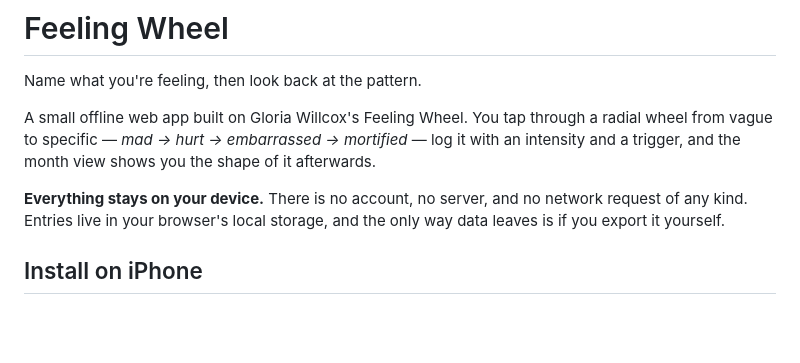
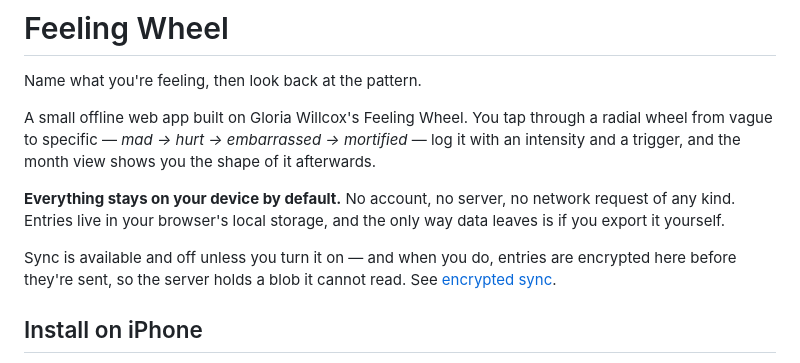
Before and after one commit to terry-zeng1134/feeling-wheel, a Markdown page: README.md, the part around the change. Rendered like a GitHub page; blank space fills up the shorter version.

Commit message:
Correct README claim that no network request is ever made
Accurate before sync existed; now qualified as the default with a
pointer to how sync preserves the property.

Co-Authored-By: Claude Opus 5 <noreply@anthropic.com>

```diff
--- a/README.md
+++ b/README.md
@@ -7,9 +7,13 @@ a radial wheel from vague to specific — *mad → hurt → embarrassed → mort
 log it with an intensity and a trigger, and the month view shows you the shape of
 it afterwards.
 
-**Everything stays on your device.** There is no account, no server, and no
+**Everything stays on your device by default.** No account, no server, no
 network request of any kind. Entries live in your browser's local storage, and
 the only way data leaves is if you export it yourself.
+
+Sync is available and off unless you turn it on — and when you do, entries are
+encrypted here before they're sent, so the server holds a blob it cannot read.
+See [encrypted sync](#optional-encrypted-sync).
 
 ## Install on iPhone
 
```
